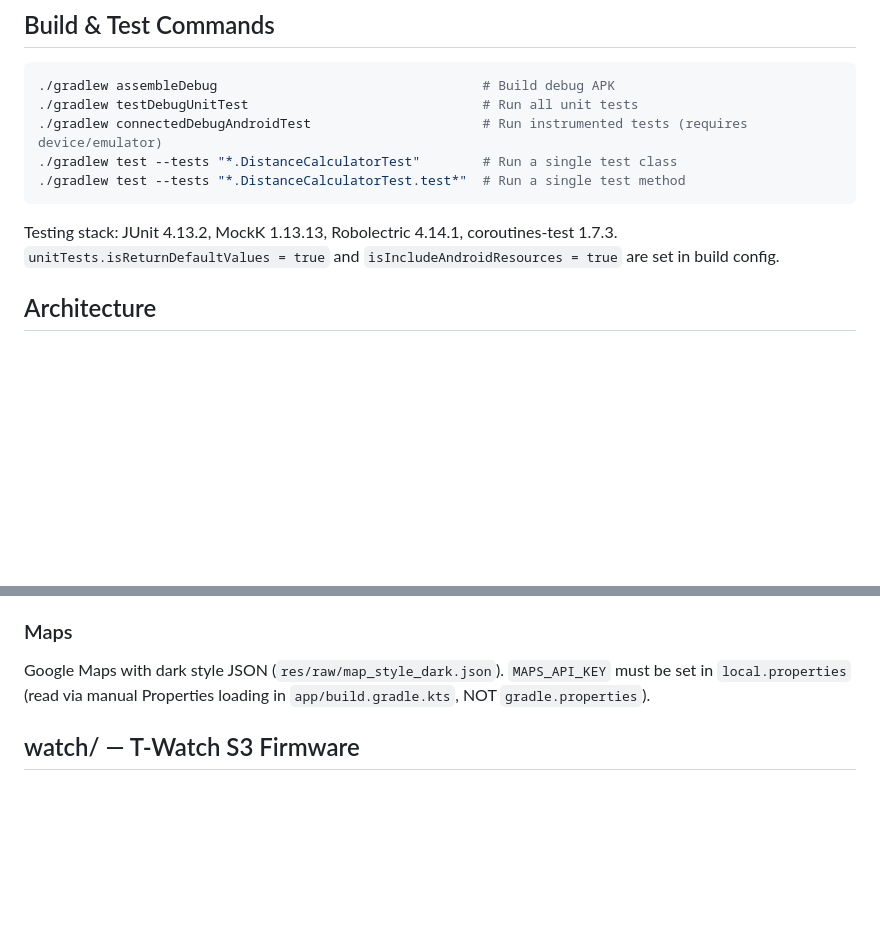
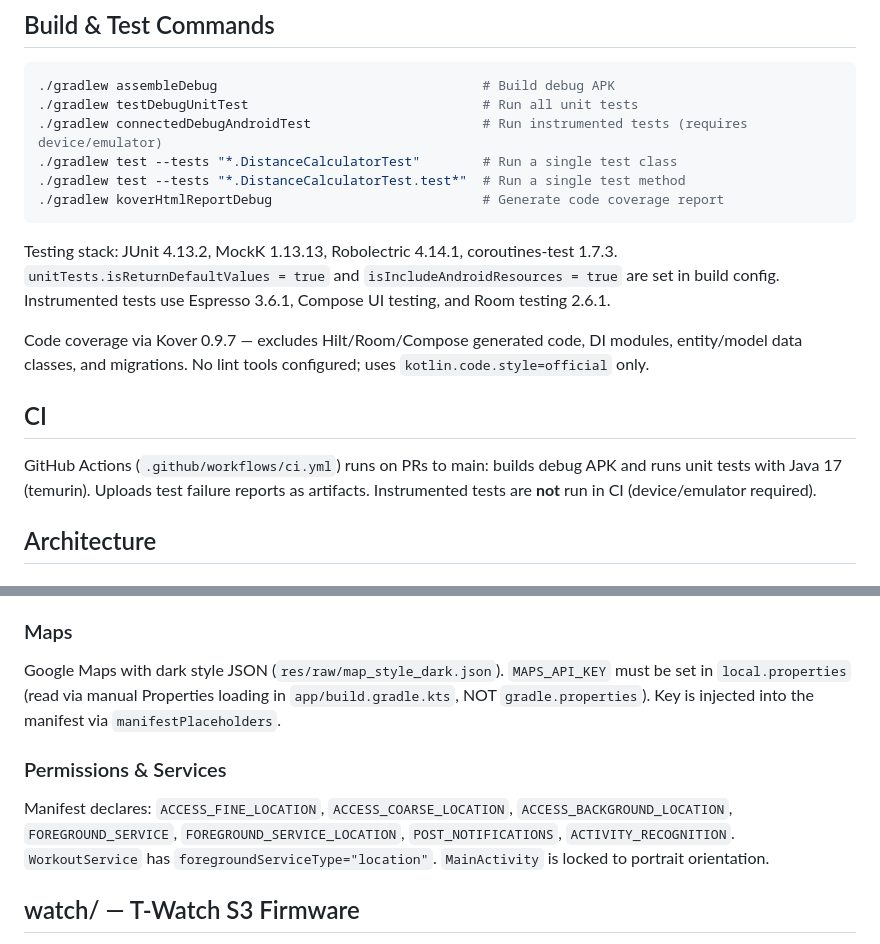
Before and after one commit to Rijid356/git-fast, a Markdown page: CLAUDE.md, 2 parts joined by grey strips. Rendered like a GitHub page; blank space fills up the shorter version.

Commit message:
Add CI, coverage, permissions docs to CLAUDE.md
- Add koverHtmlReportDebug to build commands
- Document Kover 0.9.7 coverage config and exclusions
- Note absence of lint tools (kotlin.code.style=official only)
- Add instrumented test frameworks (Espresso, Compose UI, Room)
- Add CI section documenting GitHub Actions workflow
- Add Permissions & Services section from AndroidManifest
- Note manifestPlaceholders for Maps API key injection

Co-Authored-By: Claude <noreply@anthropic.com>

````diff
--- a/CLAUDE.md
+++ b/CLAUDE.md
@@ -18,9 +18,16 @@ Toolchain: AGP 8.13.2 | Kotlin 2.1.0 | KSP 2.1.0-1.0.29 | Hilt 2.53.1 | Compose
 ./gradlew connectedDebugAndroidTest                      # Run instrumented tests (requires device/emulator)
 ./gradlew test --tests "*.DistanceCalculatorTest"        # Run a single test class
 ./gradlew test --tests "*.DistanceCalculatorTest.test*"  # Run a single test method
+./gradlew koverHtmlReportDebug                           # Generate code coverage report
 ```
 
-Testing stack: JUnit 4.13.2, MockK 1.13.13, Robolectric 4.14.1, coroutines-test 1.7.3. `unitTests.isReturnDefaultValues = true` and `isIncludeAndroidResources = true` are set in build config.
+Testing stack: JUnit 4.13.2, MockK 1.13.13, Robolectric 4.14.1, coroutines-test 1.7.3. `unitTests.isReturnDefaultValues = true` and `isIncludeAndroidResources = true` are set in build config. Instrumented tests use Espresso 3.6.1, Compose UI testing, and Room testing 2.6.1.
+
+Code coverage via Kover 0.9.7 — excludes Hilt/Room/Compose generated code, DI modules, entity/model data classes, and migrations. No lint tools configured; uses `kotlin.code.style=official` only.
+
+## CI
+
+GitHub Actions (`.github/workflows/ci.yml`) runs on PRs to main: builds debug APK and runs unit tests with Java 17 (temurin). Uploads test failure reports as artifacts. Instrumented tests are **not** run in CI (device/emulator required).
 
 ## Architecture
 
@@ -100,7 +107,11 @@ Material3 dark theme with pixel art aesthetic: neon green primary (#39FF14), cya
 
 ### Maps
 
-Google Maps with dark style JSON (`res/raw/map_style_dark.json`). `MAPS_API_KEY` must be set in `local.properties` (read via manual Properties loading in `app/build.gradle.kts`, NOT `gradle.properties`).
+Google Maps with dark style JSON (`res/raw/map_style_dark.json`). `MAPS_API_KEY` must be set in `local.properties` (read via manual Properties loading in `app/build.gradle.kts`, NOT `gradle.properties`). Key is injected into the manifest via `manifestPlaceholders`.
+
+### Permissions & Services
+
+Manifest declares: `ACCESS_FINE_LOCATION`, `ACCESS_COARSE_LOCATION`, `ACCESS_BACKGROUND_LOCATION`, `FOREGROUND_SERVICE`, `FOREGROUND_SERVICE_LOCATION`, `POST_NOTIFICATIONS`, `ACTIVITY_RECOGNITION`. `WorkoutService` has `foregroundServiceType="location"`. `MainActivity` is locked to portrait orientation.
 
 ## watch/ — T-Watch S3 Firmware
 
````
